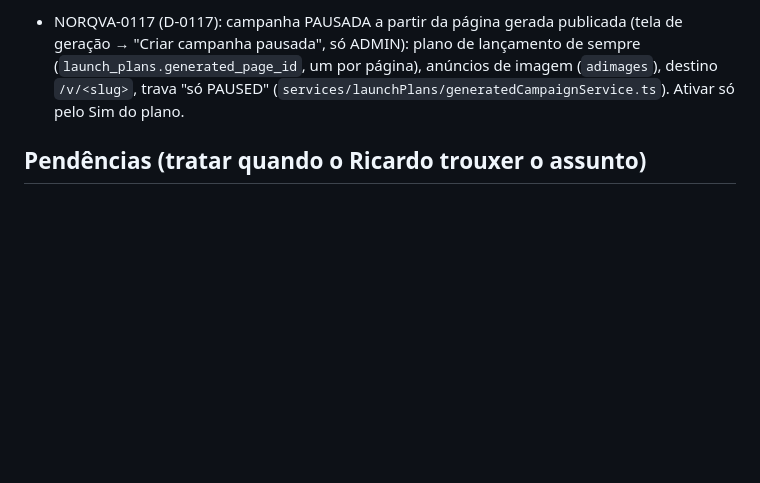
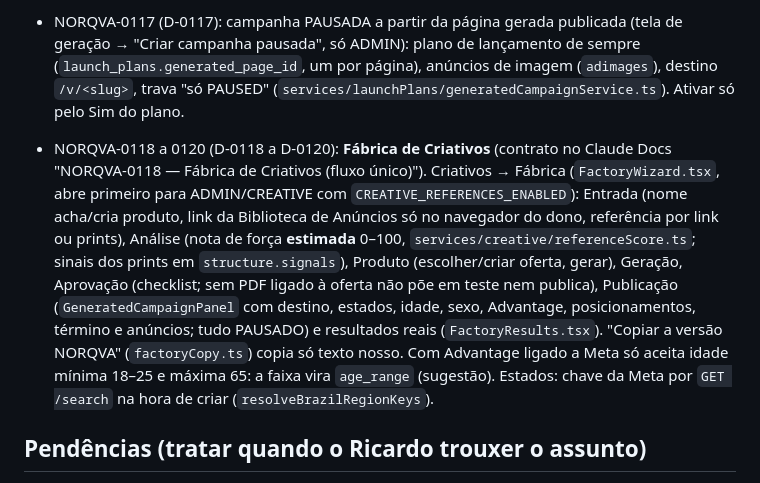
Before and after one commit to rdmconsultoria2022-cell/norqva-intelligence, a Markdown page: CLAUDE.md, the part around the change. GitHub-like rendering; blank space fills up the shorter version.

Commit message:
NORQVA-0120: CLAUDE.md com a passagem de bastão da Fábrica (0118 a 0120)
Co-Authored-By: Claude Opus 5.5 <noreply@anthropic.com>
Claude-Session: https://claude.ai/code/session_01Fg2TsMeRUftkieRhs1CNHS

```diff
--- a/CLAUDE.md
+++ b/CLAUDE.md
@@ -96,6 +96,8 @@ Precisa de Python com Playwright + Chromium e Pillow. Fotos novas: o Ricardo ger
 - NORQVA-0116 (D-0116): Geração: de uma referência pronta + produto e oferta, página original (`generated_pages`, `/v/<slug>`) e 3 a 5 anúncios na fábrica (`creatives.generated_page_id`), com checagem de cópia, números, promessas de saúde e preço (`services/creative/generationService.ts`); imagens novas na KIE com `KIE_API_KEY` (`generatedImages.ts`); tela `GenerationView.tsx`. Publicar e tirar do ar: só ADMIN.
 - NORQVA-0117 (D-0117): campanha PAUSADA a partir da página gerada publicada (tela de geração → "Criar campanha pausada", só ADMIN): plano de lançamento de sempre (`launch_plans.generated_page_id`, um por página), anúncios de imagem (`adimages`), destino `/v/<slug>`, trava "só PAUSED" (`services/launchPlans/generatedCampaignService.ts`). Ativar só pelo Sim do plano.
 
+- NORQVA-0118 a 0120 (D-0118 a D-0120): **Fábrica de Criativos** (contrato no Claude Docs "NORQVA-0118 — Fábrica de Criativos (fluxo único)"). Criativos → Fábrica (`FactoryWizard.tsx`, abre primeiro para ADMIN/CREATIVE com `CREATIVE_REFERENCES_ENABLED`): Entrada (nome acha/cria produto, link da Biblioteca de Anúncios só no navegador do dono, referência por link ou prints), Análise (nota de força **estimada** 0–100, `services/creative/referenceScore.ts`; sinais dos prints em `structure.signals`), Produto (escolher/criar oferta, gerar), Geração, Aprovação (checklist; sem PDF ligado à oferta não põe em teste nem publica), Publicação (`GeneratedCampaignPanel` com destino, estados, idade, sexo, Advantage, posicionamentos, término e anúncios; tudo PAUSADO) e resultados reais (`FactoryResults.tsx`). "Copiar a versão NORQVA" (`factoryCopy.ts`) copia só texto nosso. Com Advantage ligado a Meta só aceita idade mínima 18–25 e máxima 65: a faixa vira `age_range` (sugestão). Estados: chave da Meta por `GET /search` na hora de criar (`resolveBrazilRegionKeys`).
+
 ## Pendências (tratar quando o Ricardo trouxer o assunto)
 
 
```
